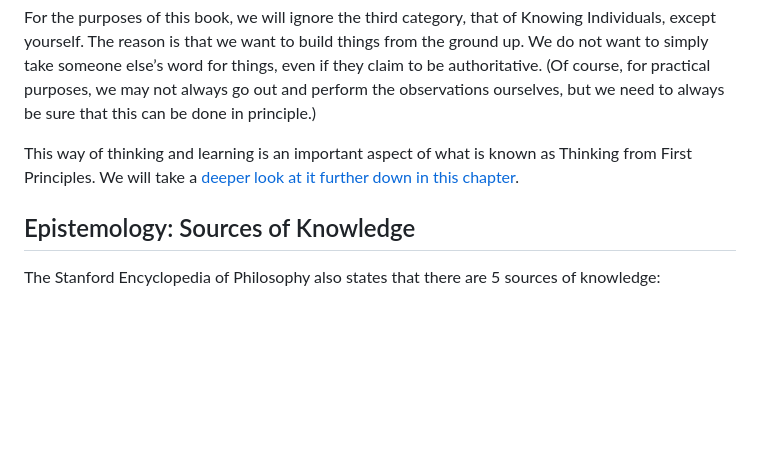
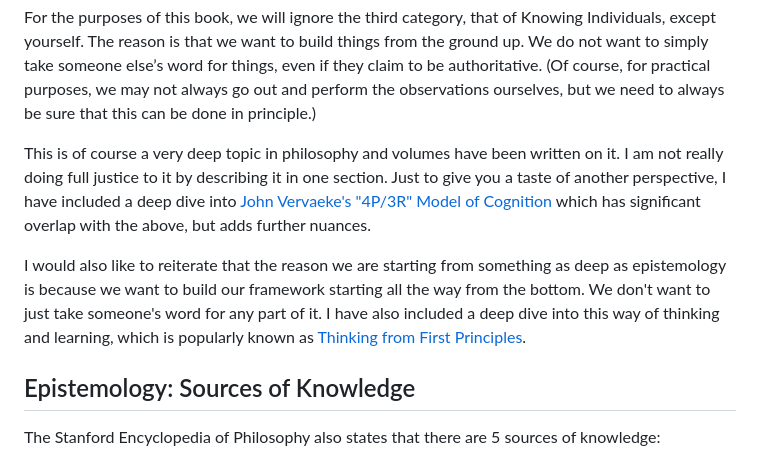
Before and after one commit to vinhub/lifevisor-book, a Markdown page: raw/04-methodology.md, the part around one of its changes. GitHub-like rendering; blank space fills up the shorter version.

```diff
--- a/raw/04-methodology.md
+++ b/raw/04-methodology.md
@@ -160,7 +164,9 @@ This is known as Tacit knowledge or Embodied knowledge. Things like learning to
 
 For the purposes of this book, we will ignore the third category, that of Knowing Individuals, except yourself. The reason is that we want to build things from the ground up. We do not want to simply take someone else’s word for things, even if they claim to be authoritative. (Of course, for practical purposes, we may not always go out and perform the observations ourselves, but we need to always be sure that this can be done in principle.)
 
-This way of thinking and learning is an important aspect of what is known as Thinking from First Principles. We will take a [deeper look at it further down in this chapter](04-methodology.md#deep-dive-first-principles-thinking).
+This is of course a very deep topic in philosophy and volumes have been written on it. I am not really doing full justice to it by describing it in one section. Just to give you a taste of another perspective, I have included a deep dive into [John Vervaeke's "4P/3R" Model of Cognition](04-methodology.md#deep-dive-john-vervaekes-4p-3r-model-of-cognition) which has significant overlap with the above, but adds further nuances.
+
+I would also like to reiterate that the reason we are starting from something as deep as epistemology is because we want to build our framework starting all the way from the bottom. We don't want to just take someone's word for any part of it. I have also included a deep dive into this way of thinking and learning, which is popularly known as [Thinking from First Principles](04-methodology.md#deep-dive-first-principles-thinking).
 
 ## Epistemology: Sources of Knowledge <a href="#id-3sc0sp81ti11" id="id-3sc0sp81ti11"></a>
 
```
Also changed, not shown: other parts of raw/04-methodology.md (+23 -0 lines).
